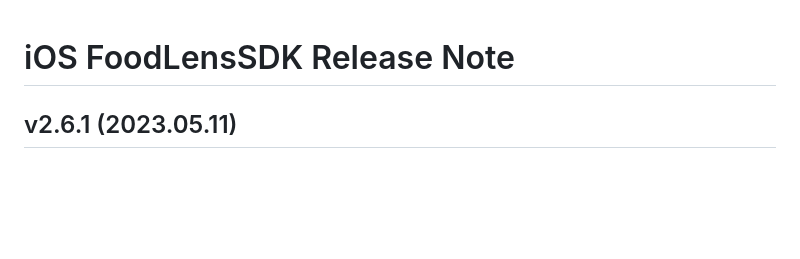
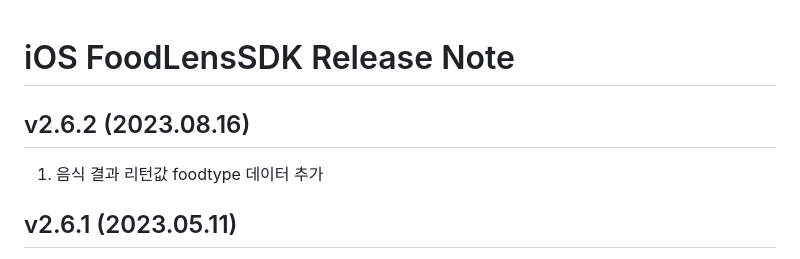
Before and after one commit to doinglab/FoodLensSDK, a Markdown page: IOS/ReleaseNote.md, the part around the change. GitHub-like rendering; blank space fills up the shorter version.

```diff
--- a/IOS/ReleaseNote.md
+++ b/IOS/ReleaseNote.md
@@ -1,4 +1,7 @@
 # iOS FoodLensSDK Release Note
+## v2.6.2 (2023.08.16)
+1. 음식 결과 리턴값 foodtype 데이터 추가
+
 ## v2.6.1 (2023.05.11)
 1. 검색 UI, 갤러리 UI 기능 추가
 2. 언어 설정 기능 추가
```
